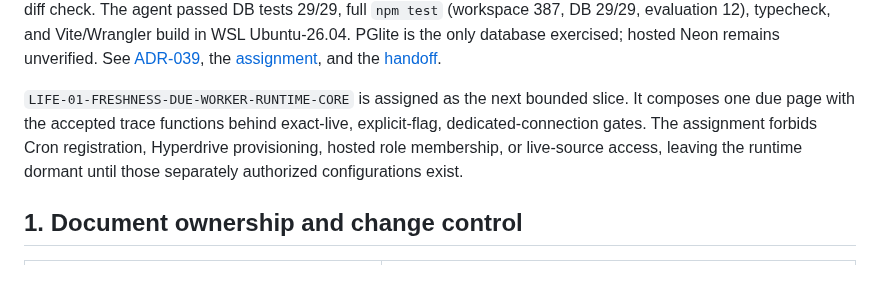
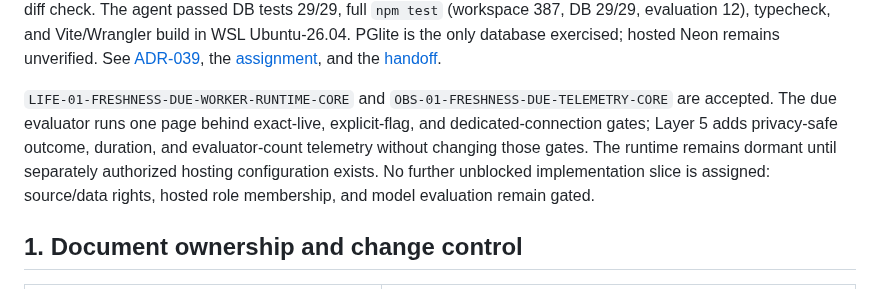
Before and after one commit to Asassinoooo/Waspada-Jakarta, a Markdown page: SOFTWARE_DEVELOPMENT_PLAN.md, the part around the change. GitHub-like rendering.

Commit message:
docs(checkpoint): record freshness telemetry status

```diff
--- a/SOFTWARE_DEVELOPMENT_PLAN.md
+++ b/SOFTWARE_DEVELOPMENT_PLAN.md
@@ -45,7 +45,7 @@ The user selected append-only freshness transition records bound to exact immuta
 
 `LIFE-01-FRESHNESS-DUE-RUN-TRACE-CORE` is accepted on local `main`, preserving implementation commit `e1e14731dc3c6618f0b078e49deb9dafeea8db2b` (`feat(LIFE-01): add freshness due run trace functions`) and handoff commit `185c4f5d933ee712319178d539d457482de386af` (`docs(LIFE-01): record due run trace handoff`). Additive migration 026 supplies fixed-purpose `SECURITY DEFINER` begin/resume and finalize functions with `pg_catalog` search paths, fixed live metadata, a closed count summary, exact replay rules, and function-only execute authority for the freshness writer. It adds no direct trace-table write grants or Worker schedule. Root independently passed focused trace tests 6/6, migration tests 12/12, update-feed tests 4/4, and the assigned-base diff check. The agent passed DB tests 29/29, full `npm test` (workspace 387, DB 29/29, evaluation 12), typecheck, and Vite/Wrangler build in WSL Ubuntu-26.04. PGlite is the only database exercised; hosted Neon remains unverified. See [ADR-039](docs/decisions/ADR-039-freshness-due-run-traces.md), the [assignment](docs/assignments/LIFE-01-FRESHNESS-DUE-RUN-TRACE-CORE.md), and the [handoff](docs/assignments/LIFE-01-FRESHNESS-DUE-RUN-TRACE-CORE-HANDOFF.md).
 
-`LIFE-01-FRESHNESS-DUE-WORKER-RUNTIME-CORE` is assigned as the next bounded slice. It composes one due page with the accepted trace functions behind exact-live, explicit-flag, dedicated-connection gates. The assignment forbids Cron registration, Hyperdrive provisioning, hosted role membership, or live-source access, leaving the runtime dormant until those separately authorized configurations exist.
+`LIFE-01-FRESHNESS-DUE-WORKER-RUNTIME-CORE` and `OBS-01-FRESHNESS-DUE-TELEMETRY-CORE` are accepted. The due evaluator runs one page behind exact-live, explicit-flag, and dedicated-connection gates; Layer 5 adds privacy-safe outcome, duration, and evaluator-count telemetry without changing those gates. The runtime remains dormant until separately authorized hosting configuration exists. No further unblocked implementation slice is assigned: source/data rights, hosted role membership, and model evaluation remain gated.
 
 ## 1. Document ownership and change control
 
```
Also changed, not shown: docs/CURRENT_CHECKPOINT.md (+2 -2 lines).
